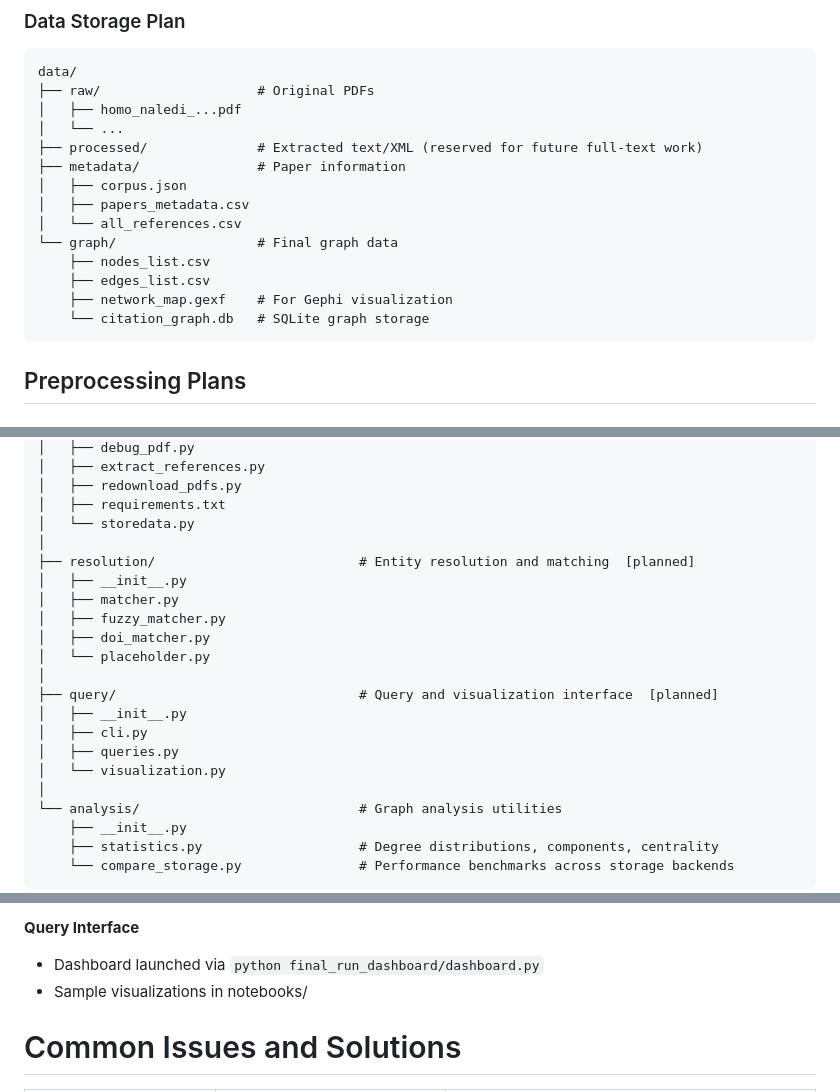
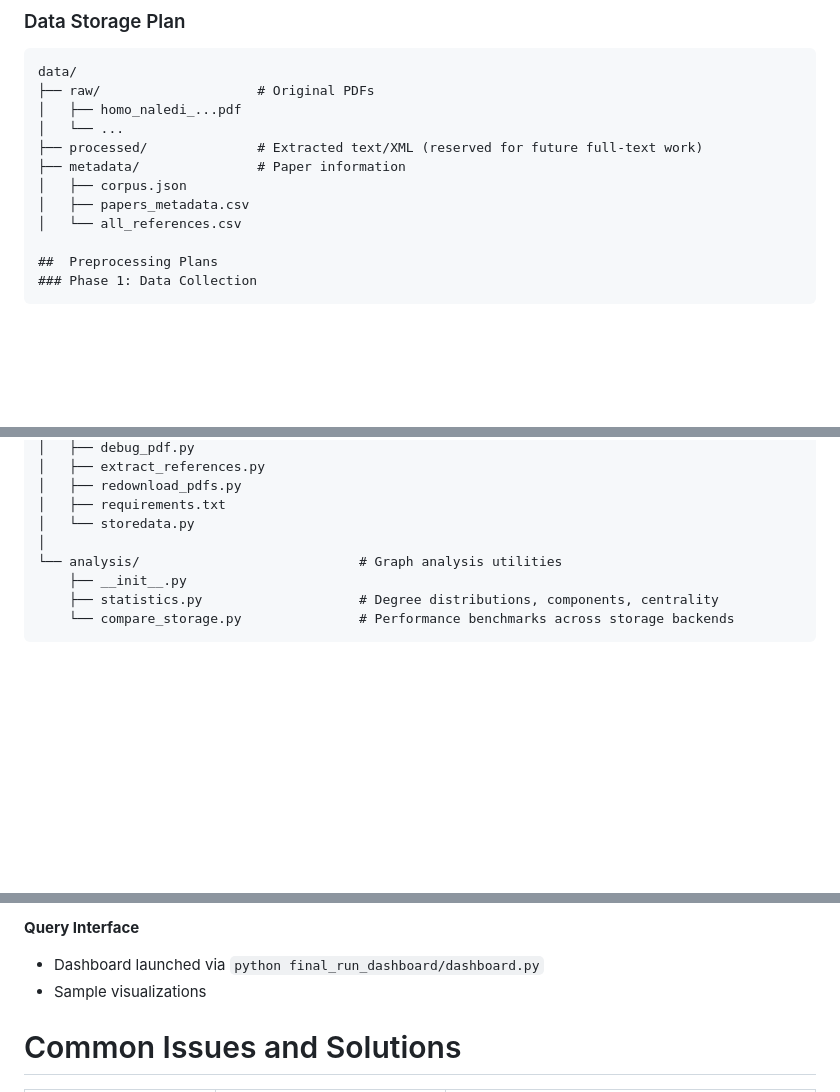
Before and after one commit to Anusa-Maiti/Team10_CitationGraphBuilder, a Markdown page: README.md, 3 parts joined by grey strips. Drawn GitHub-style; blank space fills up the shorter version.

````diff
--- a/README.md
+++ b/README.md
@@ -70,12 +70,6 @@ data/
 │   ├── corpus.json
 │   ├── papers_metadata.csv
 │   └── all_references.csv
-└── graph/                  # Final graph data
-    ├── nodes_list.csv
-    ├── edges_list.csv
-    ├── network_map.gexf    # For Gephi visualization
-    └── citation_graph.db   # SQLite graph storage
-```
 
 ##  Preprocessing Plans
 ### Phase 1: Data Collection
@@ -166,19 +160,6 @@ Team10_CitationGraphBuilder/
 │   ├── redownload_pdfs.py
 │   ├── requirements.txt
 │   └── storedata.py
-│
-├── resolution/                          # Entity resolution and matching  [planned]
-│   ├── __init__.py
-│   ├── matcher.py
-│   ├── fuzzy_matcher.py
-│   ├── doi_matcher.py
-│   └── placeholder.py
-│
-├── query/                               # Query and visualization interface  [planned]
-│   ├── __init__.py
-│   ├── cli.py
-│   ├── queries.py
-│   └── visualization.py
 │
 └── analysis/                            # Graph analysis utilities
     ├── __init__.py
@@ -339,7 +320,7 @@ After running the pipeline, we should have:
 
 **Query Interface**
 - Dashboard launched via `python final_run_dashboard/dashboard.py`
-- Sample visualizations in notebooks/
+- Sample visualizations
 
 #  Common Issues and Solutions
 
````
